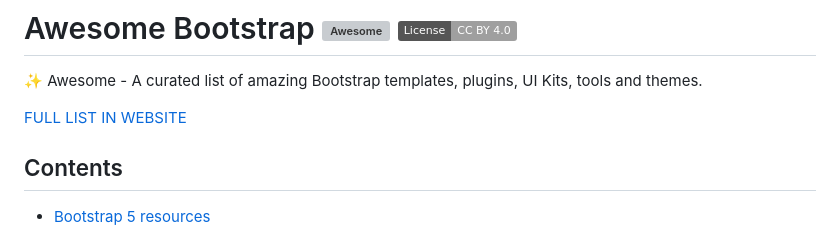
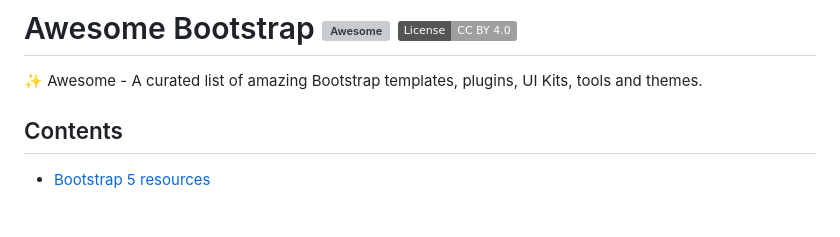
Before and after one commit to awesome-bootstrap-org/awesome-bootstrap, a Markdown page: README.md, the part around the change. GitHub-like rendering; badges without logos; blank space fills up the shorter version; grey boxes are pictures that could not be loaded.

Commit message:
Temporarily remove website link
@palcarazm FYI: deploy failed so I'm hiding the link for now

```diff
--- a/README.md
+++ b/README.md
@@ -5,7 +5,6 @@
 
 :sparkles: Awesome - A curated list of amazing Bootstrap templates, plugins, UI Kits, tools and themes.
 
-[FULL LIST IN WEBSITE](https://therebelrobot.github.io/awesome-bootstrap/)
 
 ## Contents
 
```
